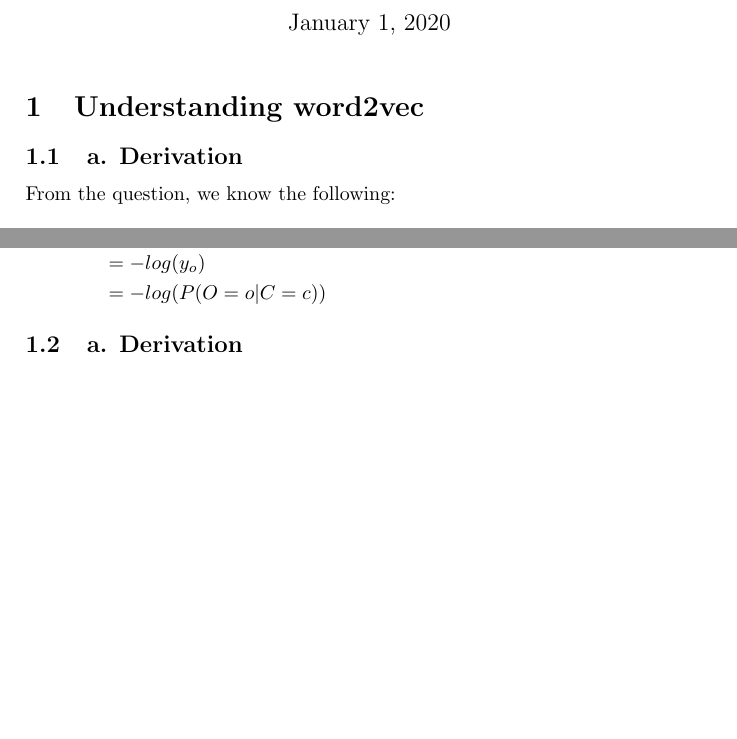
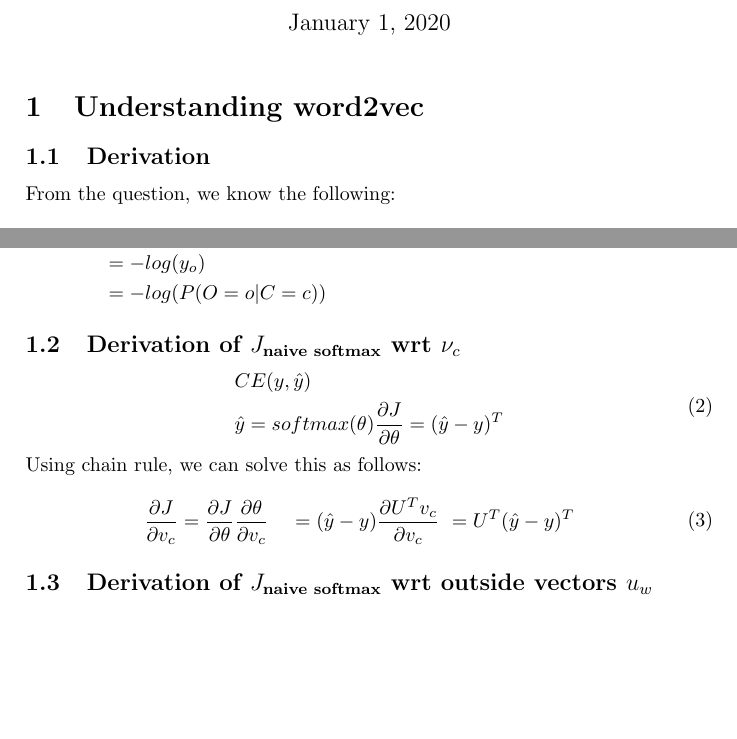
Before and after one commit to goodhamgupta/cs224n, a LaTeX document (a2/handout/a2_answer.tex): two parts of the page, joined at a grey line, cut so that both start at the same text. Compiled offline with pdfLaTeX.

Commit message:
Add latex code for another problem
Feeling super lazy to type out answers to all questions. Will pick this
up after the written assignments

```diff
--- a/a2/handout/a2_answer.tex
+++ b/a2/handout/a2_answer.tex
@@ -8,7 +8,7 @@
 \begin{document}
 \maketitle
 \section{Understanding word2vec}
-\subsection{a. Derivation}
+\subsection{Derivation}
 From the question, we know the following:
 
 \[
@@ -31,5 +31,20 @@ Since \textbf{y} is a one hot vector, it implies that y will be equal to 1 only
 \end{split}
 \end{equation}
 
-\subsection{a. Derivation}
+\subsection{Derivation of $J_ {\text{naive softmax}}$ wrt $\nu_c$}
+\begin{equation}
+\begin{split}
+    & CE(y, \hat{y})\\
+    & \hat{y} = softmax(\theta) \frac{\partial J}{\partial \theta} = (\hat{y} - y)^T \\
+\end{split}
+\end{equation}
+Using chain rule, we can solve this as follows:
+\begin{equation}
+\begin{split}
+    \begin{aligned} \frac{\partial J}{\partial v_c} &= \frac{\partial J}{\partial \theta} \frac{\partial \theta}{\partial v_c} \ &= (\hat{y} - y) \frac{\partial U^Tv_c}{\partial v_c} \ &= U^T(\hat{y} - y)^T \end{aligned}
+\end{split}
+\end{equation}
+
+\subsection{Derivation of $J_ {\text{naive softmax}}$ wrt outside vectors $u_w$}
+
 \end{document}
```
Also changed, not shown: a2/handout/a2_answer.pdf, 2 other files.
